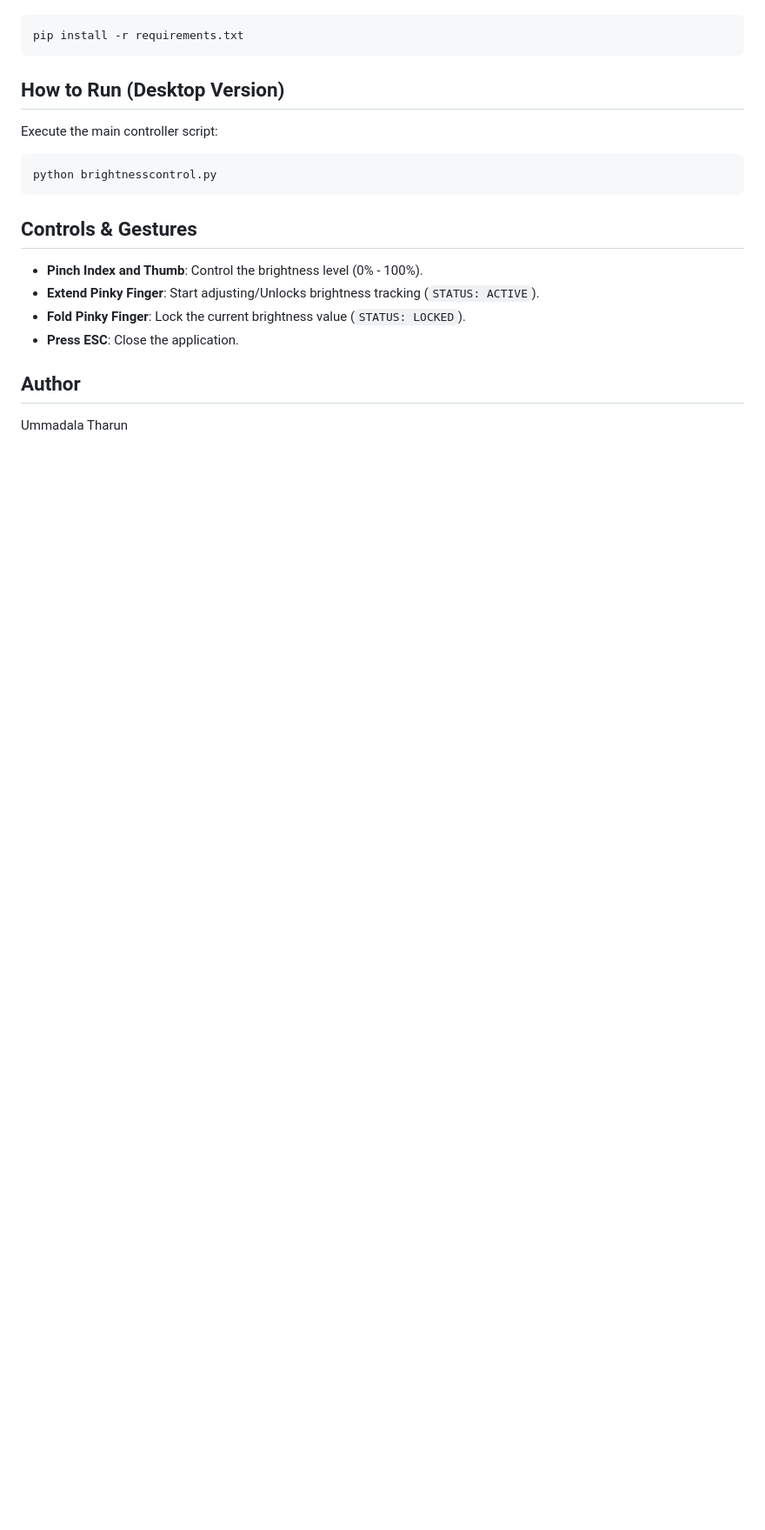
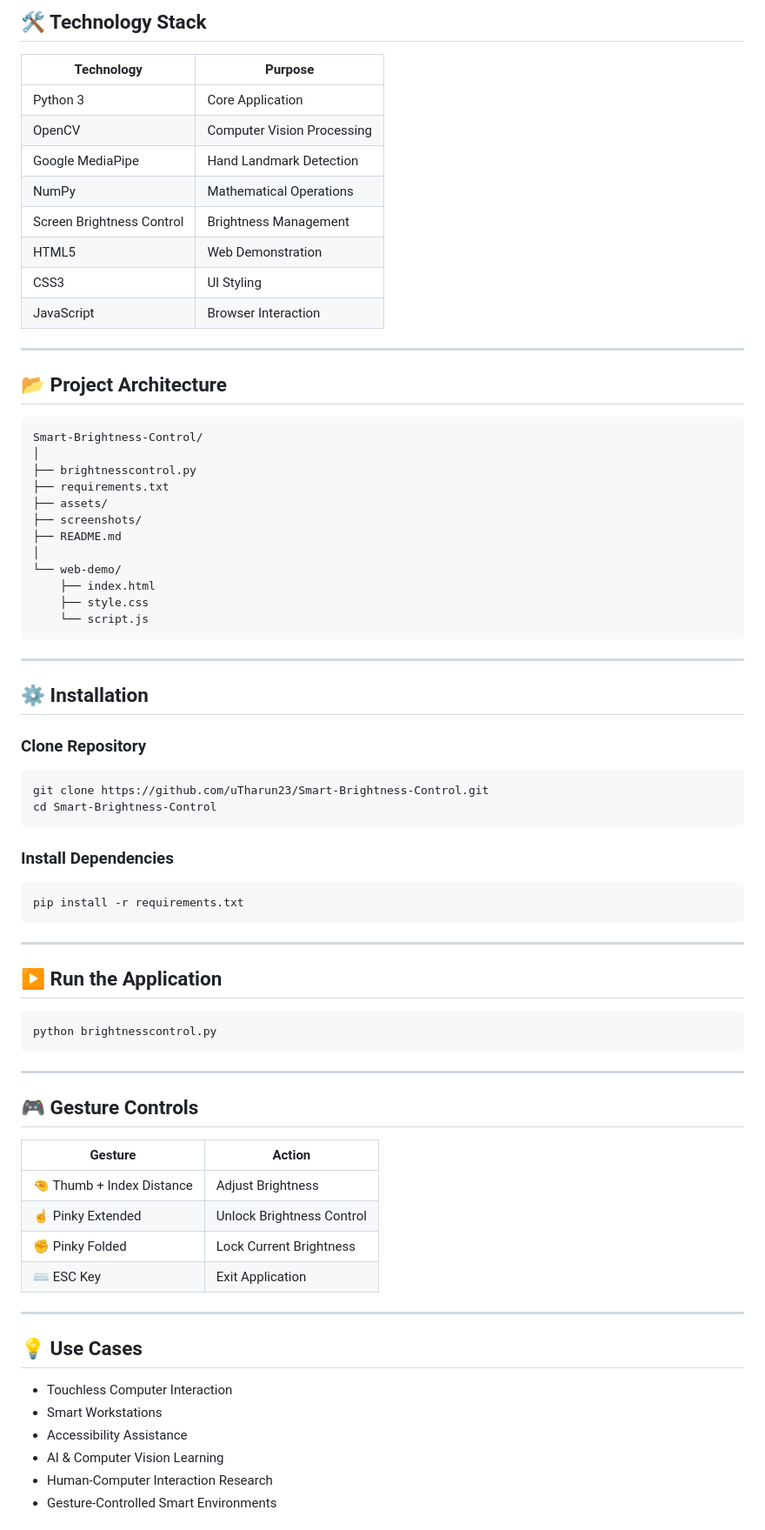
Before and after one commit to uTharun23/Brightness-control-with-hand-gestures, a Markdown page: README.md, the part around one of its changes. Shown at 87% size. Rendered like a GitHub page; blank space fills up the shorter version.

````diff
--- a/README.md
+++ b/README.md
@@ -40,22 +78,79 @@ Install all required libraries via pip:
+## 🛠️ Technology Stack
+
+| Technology                | Purpose                    |
+| ------------------------- | -------------------------- |
+| Python 3                  | Core Application           |
+| OpenCV                    | Computer Vision Processing |
+| Google MediaPipe          | Hand Landmark Detection    |
+| NumPy                     | Mathematical Operations    |
+| Screen Brightness Control | Brightness Management      |
+| HTML5                     | Web Demonstration          |
+| CSS3                      | UI Styling                 |
+| JavaScript                | Browser Interaction        |
+
+---
+
+## 📂 Project Architecture
+
+```text
+Smart-Brightness-Control/
+│
+├── brightnesscontrol.py
+├── requirements.txt
+├── assets/
+├── screenshots/
+├── README.md
+│
+└── web-demo/
+    ├── index.html
+    ├── style.css
+    └── script.js
+```
+
+---
+
+## ⚙️ Installation
+
+### Clone Repository
+
+```bash
+git clone https://github.com/uTharun23/Smart-Brightness-Control.git
+cd Smart-Brightness-Control
+```
+
+### Install Dependencies
 
 ```bash
 pip install -r requirements.txt
 ```
 
-## How to Run (Desktop Version)
+---
 
-Execute the main controller script:
+## ▶️ Run the Application
 
 ```bash
 python brightnesscontrol.py
 ```
 
-## Controls & Gestures
+---
 
-- **Pinch Index and Thumb**: Control the brightness level (0% - 100%).
-- **Extend Pinky Finger**: Start adjusting/Unlocks brightness tracking (`STATUS: ACTIVE`).
-- **Fold Pinky Finger**: Lock the current brightness value (`STATUS: LOCKED`).
-- **Press ESC**: Close the application.
+## 🎮 Gesture Controls
 
-## Author
-Ummadala Tharun
+| Gesture                   | Action                    |
+| ------------------------- | ------------------------- |
+| 🤏 Thumb + Index Distance | Adjust Brightness         |
+| ☝️ Pinky Extended         | Unlock Brightness Control |
+| ✊ Pinky Folded            | Lock Current Brightness   |
+| ⌨️ ESC Key                | Exit Application          |
+
+---
+
+## 💡 Use Cases
+
+* Touchless Computer Interaction
+* Smart Workstations
+* Accessibility Assistance
+* AI & Computer Vision Learning
+* Human-Computer Interaction Research
+* Gesture-Controlled Smart Environments
+
````
Also changed, not shown: other parts of README.md (+115 -30 lines).
